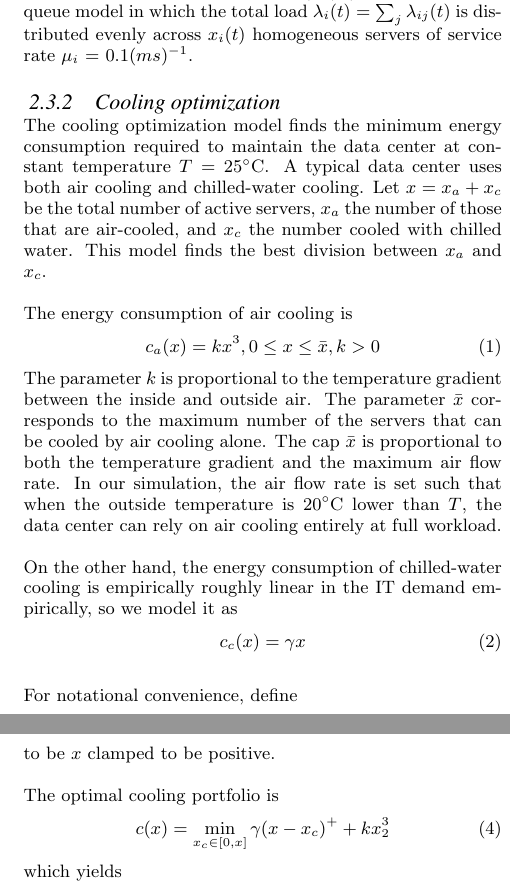
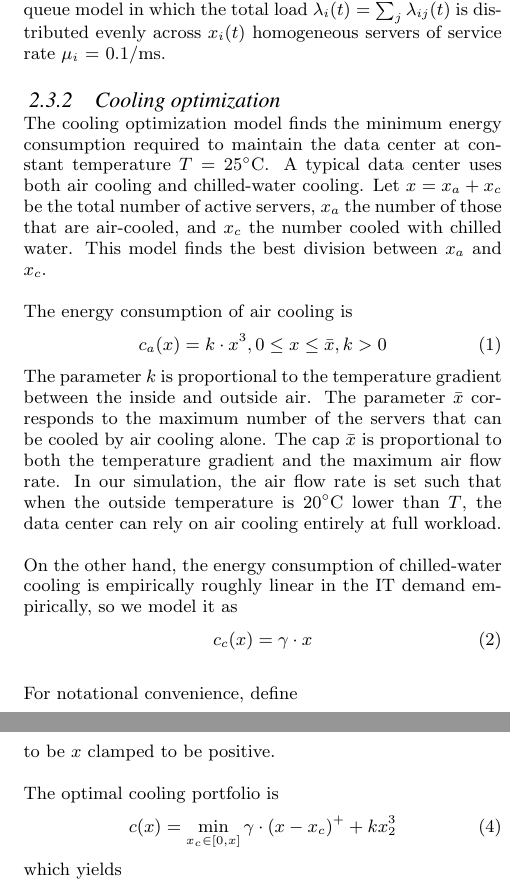
Before and after one commit to geographicalloadbalancing/glb_report, a LaTeX paper (surfReport/surfReport.tex): two parts of the columns of page 3 of 7, joined at a grey line, cut so that both start at the same text. Compiled offline with pdfLaTeX.

Commit message:
equation formatting

```diff
--- a/surfReport/surfReport.tex
+++ b/surfReport/surfReport.tex
@@ -162,20 +162,20 @@ The optimization will determine the routing plan $\lambda_{ij}(t)$ and the numbe
 
 \subsubsection{Delay cost}
 The delay cost represents the revenue loss incurred due to delay in processing requests. It comprises the propagation delay $d_{ij}$ from source $j$ to date center $i$ and the queuing delay at $i$.
-The propagation delay $d_{ij}$ is calculated to be the time needed to travel between $i$ and $j$ at transmission speed of $200 \frac{\mathrm{km}}{\mathrm{ms}}$ plus a constant term $5 \mathrm{ms}$. The queuing delay is calculated from the parallel M/G/1/Processor Sharing queue model in which the total load $\lambda_i(t)=\sum_j \lambda_{ij}(t)$ is distributed evenly across $x_i(t)$ homogeneous servers of service rate \mbox{$\mu_i$ = $0.1(ms)^{-1}$}.
+The propagation delay $d_{ij}$ is calculated to be the time needed to travel between $i$ and $j$ at transmission speed of $200 \frac{\mathrm{km}}{\mathrm{ms}}$ plus a constant term $5 \mathrm{ms}$. The queuing delay is calculated from the parallel M/G/1/Processor Sharing queue model in which the total load $\lambda_i(t)=\sum_j \lambda_{ij}(t)$ is distributed evenly across $x_i(t)$ homogeneous servers of service rate \mbox{$\mu_i$ = $0.1 / \mathrm{ms}$}.
 
 \subsubsection{Cooling optimization}
 The cooling optimization model finds the minimum energy consumption required to maintain the data center at constant temperature $T = 25^{\circ}\textrm{C}$. A typical data center uses both air cooling and chilled-water cooling. Let $x = x_a + x_c$ be the total number of active servers, $x_a$ the number of those that are air-cooled, and $x_c$ the number cooled with chilled water. This model finds the best division between $x_a$ and $x_c$.
 
 The energy consumption of air cooling is
 \begin{equation}
-c_a(x) = kx^3, 0 \leq x \leq \bar{x}, k > 0
+c_a(x) = k \cdot x^3, 0 \leq x \leq \bar{x}, k > 0
 \end{equation}
 The parameter $k$ is proportional to the temperature gradient between the inside and outside air. The parameter $\bar{x}$ corresponds to the maximum number of the servers that can be cooled by air cooling alone. The cap $\bar{x}$ is proportional to both the temperature gradient and the maximum air flow rate. In our simulation, the air flow rate is set such that when the outside temperature is $20^{\circ}\mathrm{C}$ lower than $T$, the data center can rely on air cooling entirely at full workload.
 
 On the other hand, the energy consumption of chilled-water cooling is empirically roughly linear in the IT demand empirically, so we model it as
 \begin{equation}
-c_c(x) = \gamma x
+c_c(x) = \gamma \cdot x
 \end{equation}
 %Here $\gamma = 0.17$, meaning that the chiller takes 0.17kW/h electricity to cool the heat caused by 1kw/h of IT demand.
 
@@ -187,10 +187,9 @@ to be $x$ clamped to be positive.
 
 The optimal cooling portfolio is
 \begin{equation}
-c(x) = \min_{x_c \in [0,x]} \gamma(x-x_c)^+ + kx_2^3
+c(x) = \min_{x_c \in [0,x]} \gamma \cdot (x-x_c)^+ + kx_2^3
 \end{equation}
 which yields
 $$
 c(x) = \left\{ \begin{array}{ll}
-	kx^3 & \mbox{if $x \geq x_s$}\\
-	kx_s^3 + \gamma (x-x_s) & \mbox{otherwise}\end{array} \right.
+	k \cdot x^3 & \mbox{if $x \geq x_s$}\\
```
Also changed, not shown: surfReport/surfReport.tex (17 more changed lines).
